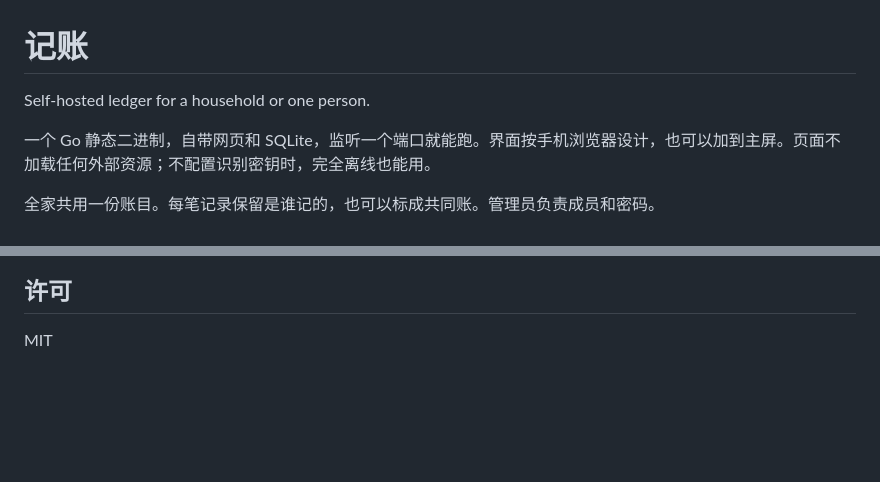
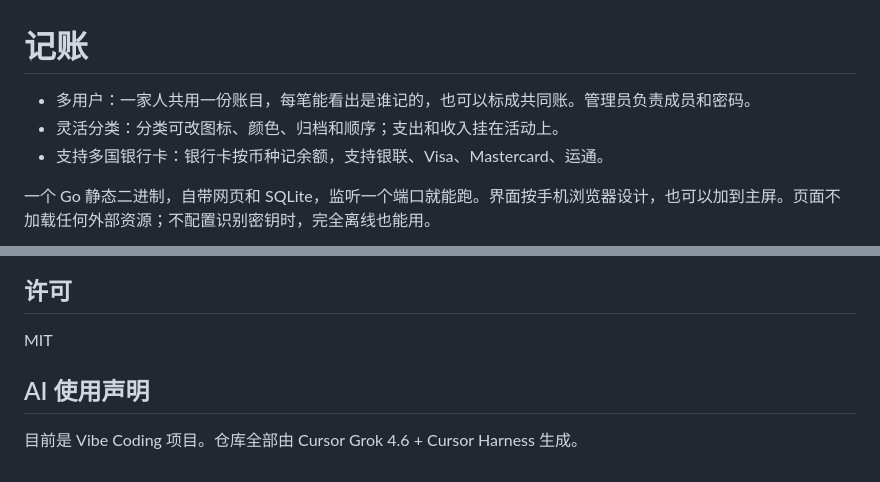
Before and after one commit to leozippon/open-ledger, a Markdown page: README.md, 2 parts joined by grey strips. GitHub-like rendering; blank space fills up the shorter version.

Commit message:
Lead the README with product highlights and a settings screenshot.
Co-authored-by: Cursor <cursoragent@cursor.com>

```diff
--- a/README.md
+++ b/README.md
@@ -1,9 +1,9 @@
 # 记账
 
-Self-hosted ledger for a household or one person.
+- 多用户：一家人共用一份账目，每笔能看出是谁记的，也可以标成共同账。管理员负责成员和密码。
+- 灵活分类：分类可改图标、颜色、归档和顺序；支出和收入挂在活动上。
+- 支持多国银行卡：银行卡按币种记余额，支持银联、Visa、Mastercard、运通。
 
 一个 Go 静态二进制，自带网页和 SQLite，监听一个端口就能跑。界面按手机浏览器设计，也可以加到主屏。页面不加载任何外部资源；不配置识别密钥时，完全离线也能用。
 
-全家共用一份账目。每笔记录保留是谁记的，也可以标成共同账。管理员负责成员和密码。
-
 <p align="center">
@@ -94,3 +97,7 @@ systemctl start ledger
 ## 许可
 
 MIT
+
+## AI 使用声明
+
+目前是 Vibe Coding 项目。仓库全部由 Cursor Grok 4.6 + Cursor Harness 生成。
```
Also changed, not shown: other parts of README.md (+6 -3 lines), docs/screenshots/settings.png (added).
